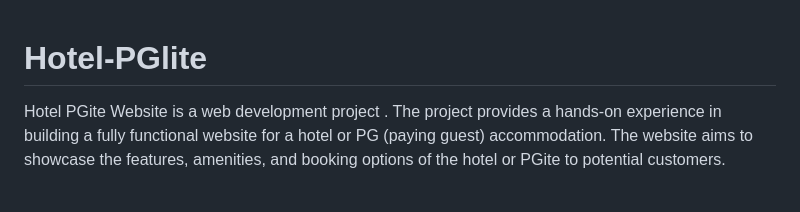
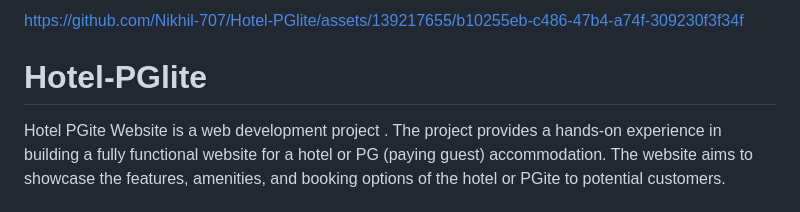
Before and after one commit to Nikhil-707/Hotel-PGlite, a Markdown page: README.md, the part around the change. Rendered like a GitHub page.

```diff
--- a/README.md
+++ b/README.md
@@ -1,3 +1,9 @@
+
+
+
+https://github.com/Nikhil-707/Hotel-PGlite/assets/139217655/b10255eb-c486-47b4-a74f-309230f3f34f
+
+
 # Hotel-PGlite
 Hotel PGite Website is a web development project . The project provides a hands-on experience in building a fully functional website for a hotel or PG (paying guest) accommodation. The website aims to showcase the features, amenities, and booking options of the hotel or PGite to potential customers.
 
```
